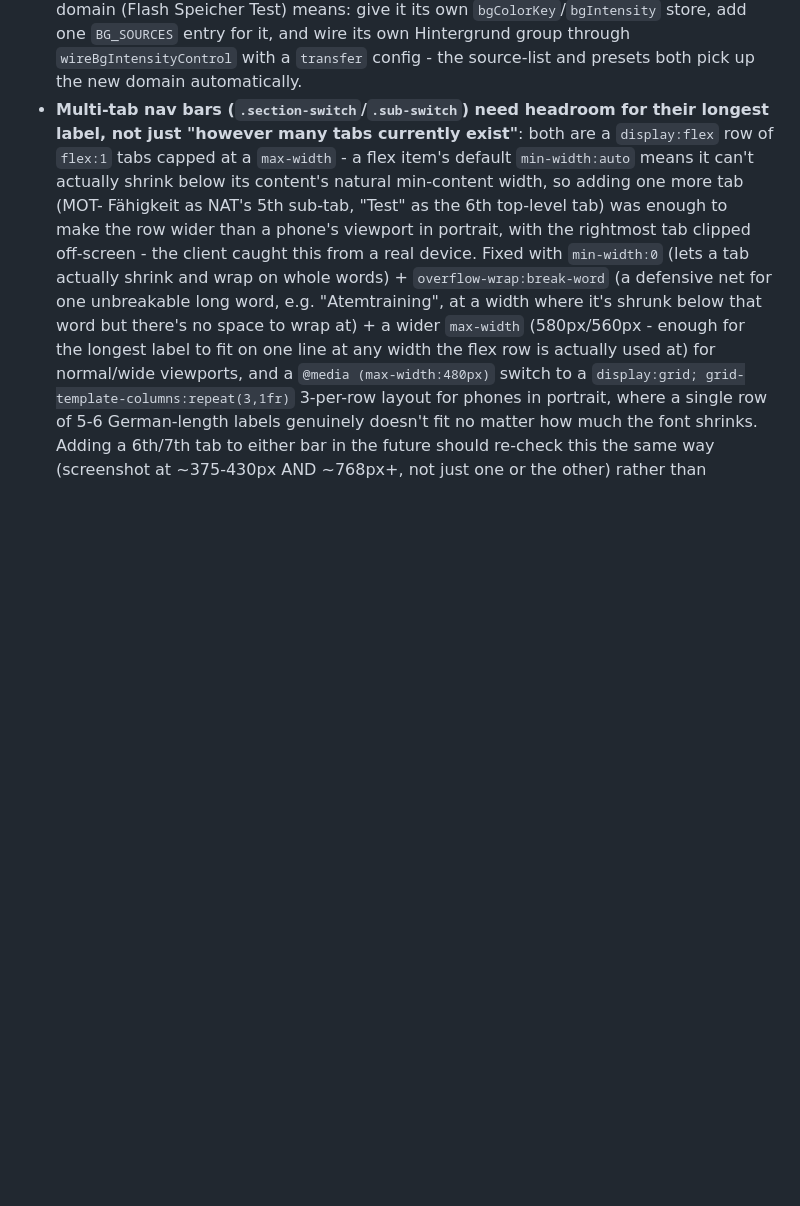
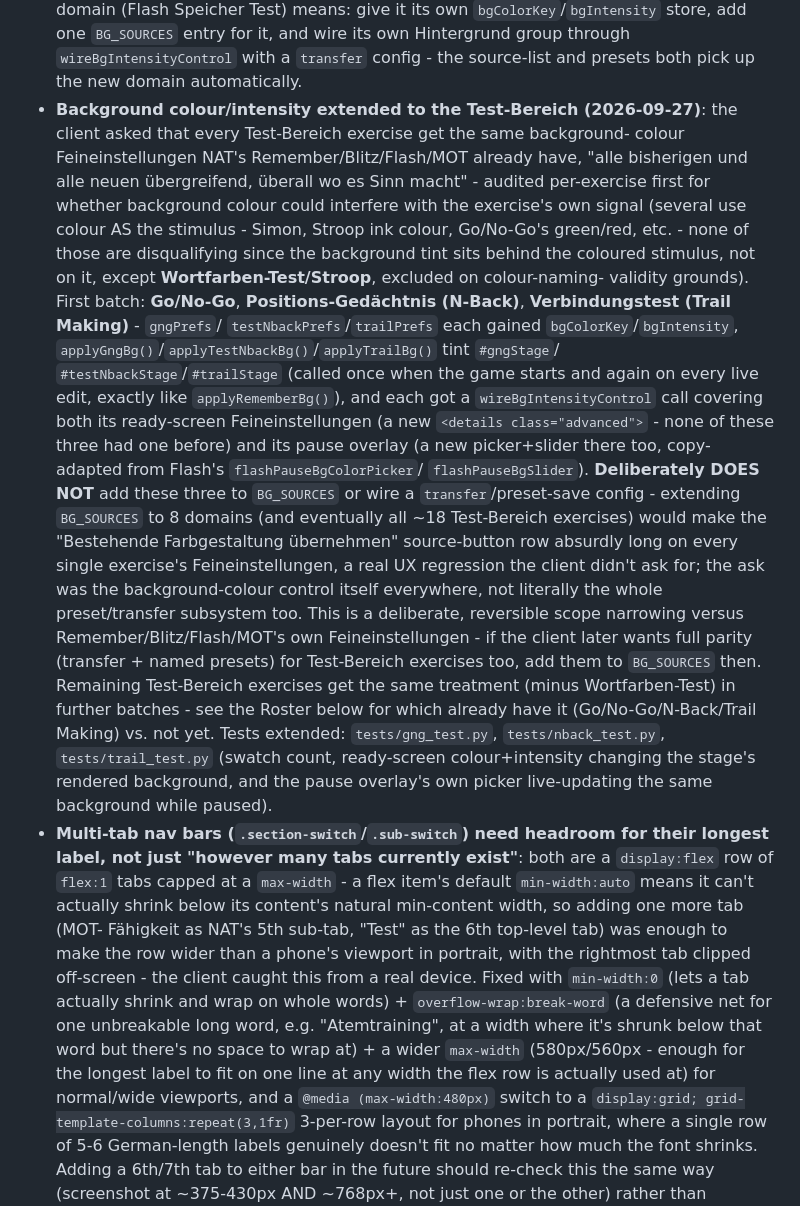
Before and after one commit to FWMCoaching/fwmc-Training-app, a Markdown page: CLAUDE.md, the part around the change. Drawn GitHub-style; blank space fills up the shorter version.

Commit message:
Document GNG/N-Back/Trail background-colour scope decision in CLAUDE.md
Follow-up to 2211aff (background-colour Feineinstellungen for Go/No-Go,
N-Back, Trail Making): that commit shipped the code but missed the
CLAUDE.md documentation of the deliberate scope decision to omit these
three from BG_SOURCES and the transfer/preset-save machinery, so a future
session understands why their Feineinstellungen look leaner than
Remember/Blitz/Flash/MOT's.

Co-Authored-By: Claude Sonnet 5 <noreply@anthropic.com>
Claude-Session: https://claude.ai/code/session_018eNgUZc3MvUYYCFRsuqTFx

```diff
--- a/CLAUDE.md
+++ b/CLAUDE.md
@@ -288,6 +288,42 @@ unrelated to the feature being changed.
   add one `BG_SOURCES` entry for it, and wire its own Hintergrund group
   through `wireBgIntensityControl` with a `transfer` config - the
   source-list and presets both pick up the new domain automatically.
+- **Background colour/intensity extended to the Test-Bereich (2026-09-27)**:
+  the client asked that every Test-Bereich exercise get the same background-
+  colour Feineinstellungen NAT's Remember/Blitz/Flash/MOT already have,
+  "alle bisherigen und alle neuen übergreifend, überall wo es Sinn macht" -
+  audited per-exercise first for whether background colour could interfere
+  with the exercise's own signal (several use colour AS the stimulus - Simon,
+  Stroop ink colour, Go/No-Go's green/red, etc. - none of those are
+  disqualifying since the background tint sits behind the coloured stimulus,
+  not on it, except **Wortfarben-Test/Stroop**, excluded on colour-naming-
+  validity grounds). First batch: **Go/No-Go**, **Positions-Gedächtnis
+  (N-Back)**, **Verbindungstest (Trail Making)** - `gngPrefs`/
+  `testNbackPrefs`/`trailPrefs` each gained `bgColorKey`/`bgIntensity`,
+  `applyGngBg()`/`applyTestNbackBg()`/`applyTrailBg()` tint `#gngStage`/
+  `#testNbackStage`/`#trailStage` (called once when the game starts and
+  again on every live edit, exactly like `applyRememberBg()`), and each got
+  a `wireBgIntensityControl` call covering both its ready-screen
+  Feineinstellungen (a new `<details class="advanced">` - none of these
+  three had one before) and its pause overlay (a new picker+slider there
+  too, copy-adapted from Flash's `flashPauseBgColorPicker`/
+  `flashPauseBgSlider`). **Deliberately DOES NOT** add these three to
+  `BG_SOURCES` or wire a `transfer`/preset-save config - extending
+  `BG_SOURCES` to 8 domains (and eventually all ~18 Test-Bereich exercises)
+  would make the "Bestehende Farbgestaltung übernehmen" source-button row
+  absurdly long on every single exercise's Feineinstellungen, a real UX
+  regression the client didn't ask for; the ask was the background-colour
+  control itself everywhere, not literally the whole preset/transfer
+  subsystem too. This is a deliberate, reversible scope narrowing versus
+  Remember/Blitz/Flash/MOT's own Feineinstellungen - if the client later
+  wants full parity (transfer + named presets) for Test-Bereich exercises
+  too, add them to `BG_SOURCES` then. Remaining Test-Bereich exercises get
+  the same treatment (minus Wortfarben-Test) in further batches - see the
+  Roster below for which already have it (Go/No-Go/N-Back/Trail Making) vs.
+  not yet. Tests extended: `tests/gng_test.py`, `tests/nback_test.py`,
+  `tests/trail_test.py` (swatch count, ready-screen colour+intensity
+  changing the stage's rendered background, and the pause overlay's own
+  picker live-updating the same background while paused).
 - **Multi-tab nav bars (`.section-switch`/`.sub-switch`) need headroom for
   their longest label, not just "however many tabs currently exist"**: both
   are a `display:flex` row of `flex:1` tabs capped at a `max-width` - a
```
